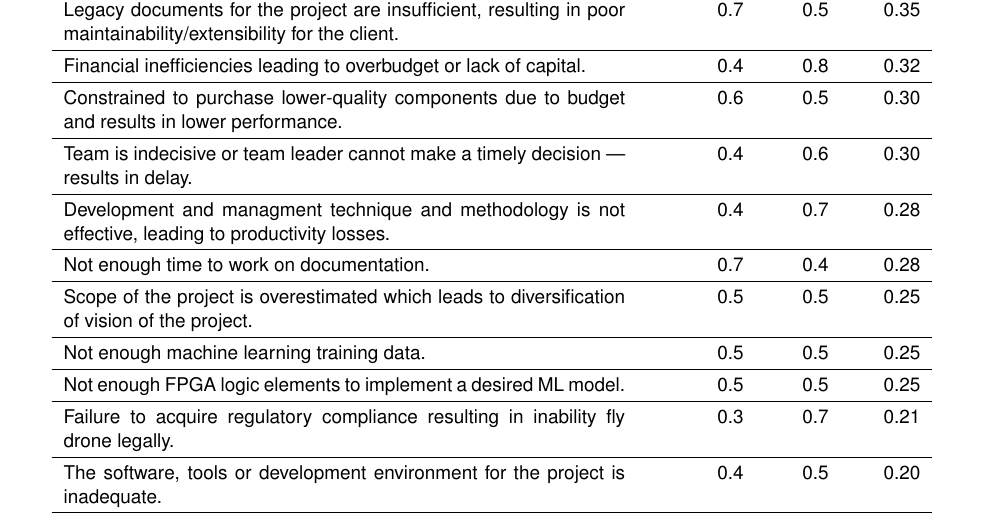
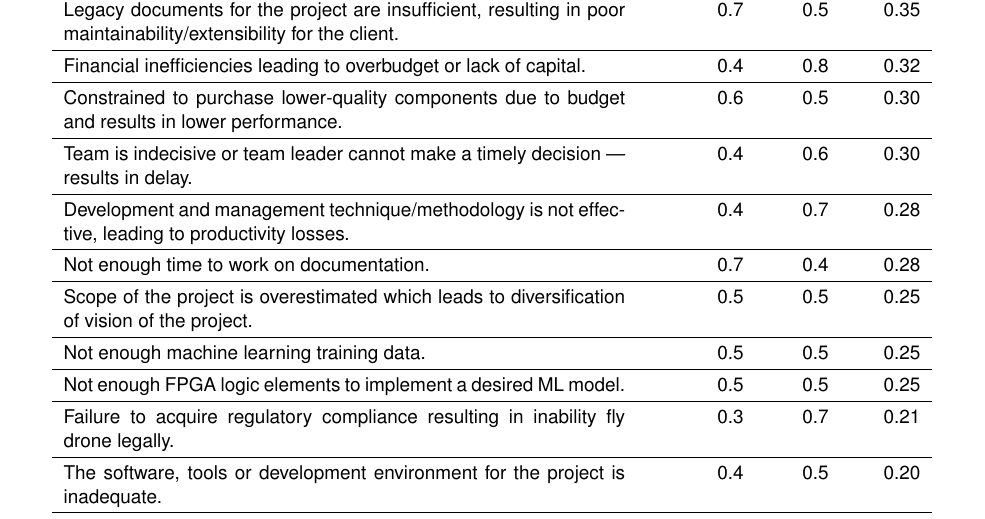
Before and after one commit to Capstone-Skynet/Capstone-Skynet.github.io, a LaTeX document (docs/proposal/proposal.tex, which reads docs/proposal/3_8_risk_profile.tex): part of page 12 of 15, cut so that both start at the same text. Compiled offline with pdfLaTeX.

Commit message:
Update docs/proposal/3_8_risk_profile.tex
Co-Authored-By: Peter Deutsch <peterdeutsch42@gmail.com>

```diff
--- a/docs/proposal/3_8_risk_profile.tex
+++ b/docs/proposal/3_8_risk_profile.tex
@@ -51,7 +51,7 @@ Legacy documents for the project are insufficient, resulting in poor maintainabi
 Financial inefficiencies leading to overbudget or lack of capital. & 0.4 & 0.8 & 0.32\\ \hline
 Constrained to purchase lower-quality components due to budget and results in lower performance. & 0.6 & 0.5 & 0.30 \\ \hline
 Team is indecisive or team leader cannot make a timely decision --- results in delay. & 0.4 & 0.6 & 0.30\\ \hline
-Development and managment technique and methodology is not effective, leading to productivity losses. & 0.4 & 0.7 & 0.28\\ \hline
+Development and management technique/methodology is not effective, leading to productivity losses. & 0.4 & 0.7 & 0.28\\ \hline
 Not enough time to work on documentation. & 0.7 & 0.4 & 0.28\\ \hline
 Scope of the project is overestimated which leads to diversification of vision of the project. & 0.5 & 0.5 & 0.25\\ \hline
 Not enough machine learning training data. & 0.5 & 0.5 & 0.25\\ \hline
```
